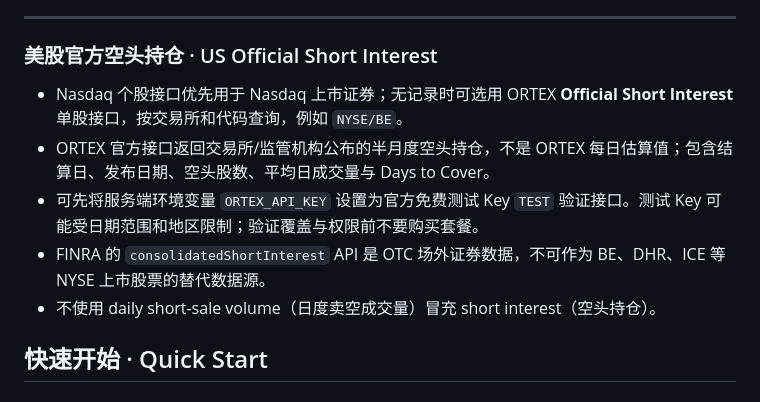
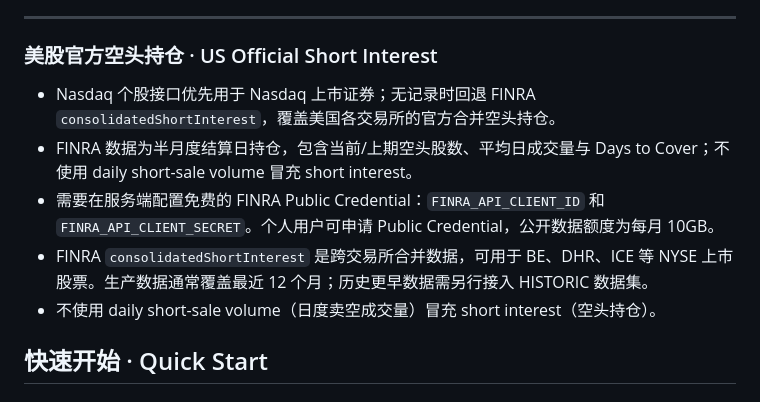
Before and after one commit to sizhitu/Autopilot, a Markdown page: README.md, the part around the change. Rendered like a GitHub page.

Commit message:
Document free FINRA public credential data source

```diff
--- a/README.md
+++ b/README.md
@@ -74,10 +74,10 @@ A research web app for a combined US / A-share / ETF watchlist: daily closes, ni
 
 ### 美股官方空头持仓 · US Official Short Interest
 
-- Nasdaq 个股接口优先用于 Nasdaq 上市证券；无记录时可选用 ORTEX **Official Short Interest** 单股接口，按交易所和代码查询，例如 `NYSE/BE`。
-- ORTEX 官方接口返回交易所/监管机构公布的半月度空头持仓，不是 ORTEX 每日估算值；包含结算日、发布日期、空头股数、平均日成交量与 Days to Cover。
-- 可先将服务端环境变量 `ORTEX_API_KEY` 设置为官方免费测试 Key `TEST` 验证接口。测试 Key 可能受日期范围和地区限制；验证覆盖与权限前不要购买套餐。
-- FINRA 的 `consolidatedShortInterest` API 是 OTC 场外证券数据，不可作为 BE、DHR、ICE 等 NYSE 上市股票的替代数据源。
+- Nasdaq 个股接口优先用于 Nasdaq 上市证券；无记录时回退 FINRA `consolidatedShortInterest`，覆盖美国各交易所的官方合并空头持仓。
+- FINRA 数据为半月度结算日持仓，包含当前/上期空头股数、平均日成交量与 Days to Cover；不使用 daily short-sale volume 冒充 short interest。
+- 需要在服务端配置免费的 FINRA Public Credential：`FINRA_API_CLIENT_ID` 和 `FINRA_API_CLIENT_SECRET`。个人用户可申请 Public Credential，公开数据额度为每月 10GB。
+- FINRA `consolidatedShortInterest` 是跨交易所合并数据，可用于 BE、DHR、ICE 等 NYSE 上市股票。生产数据通常覆盖最近 12 个月；历史更早数据需另行接入 HISTORIC 数据集。
 - 不使用 daily short-sale volume（日度卖空成交量）冒充 short interest（空头持仓）。
 
 ## 快速开始 · Quick Start
```
